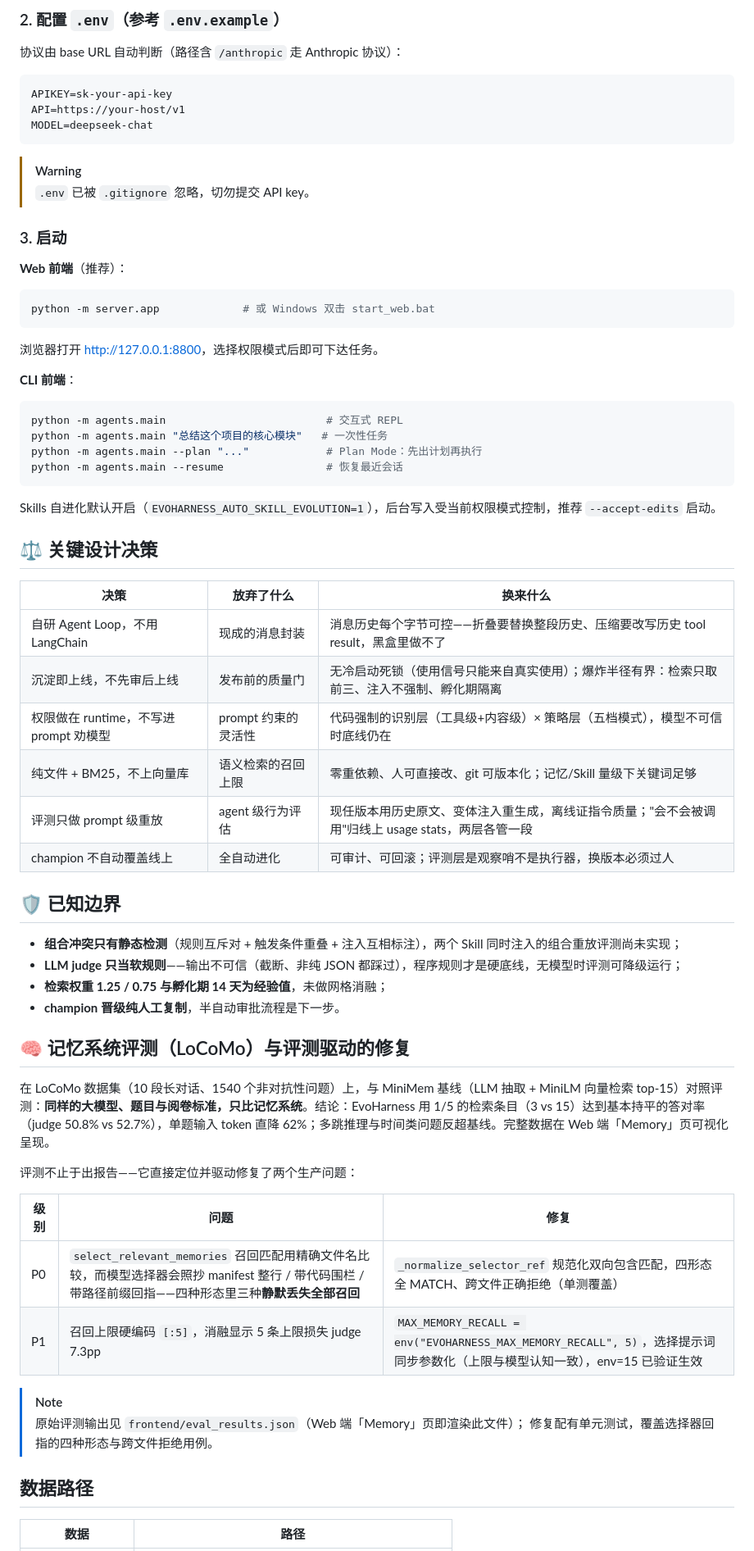
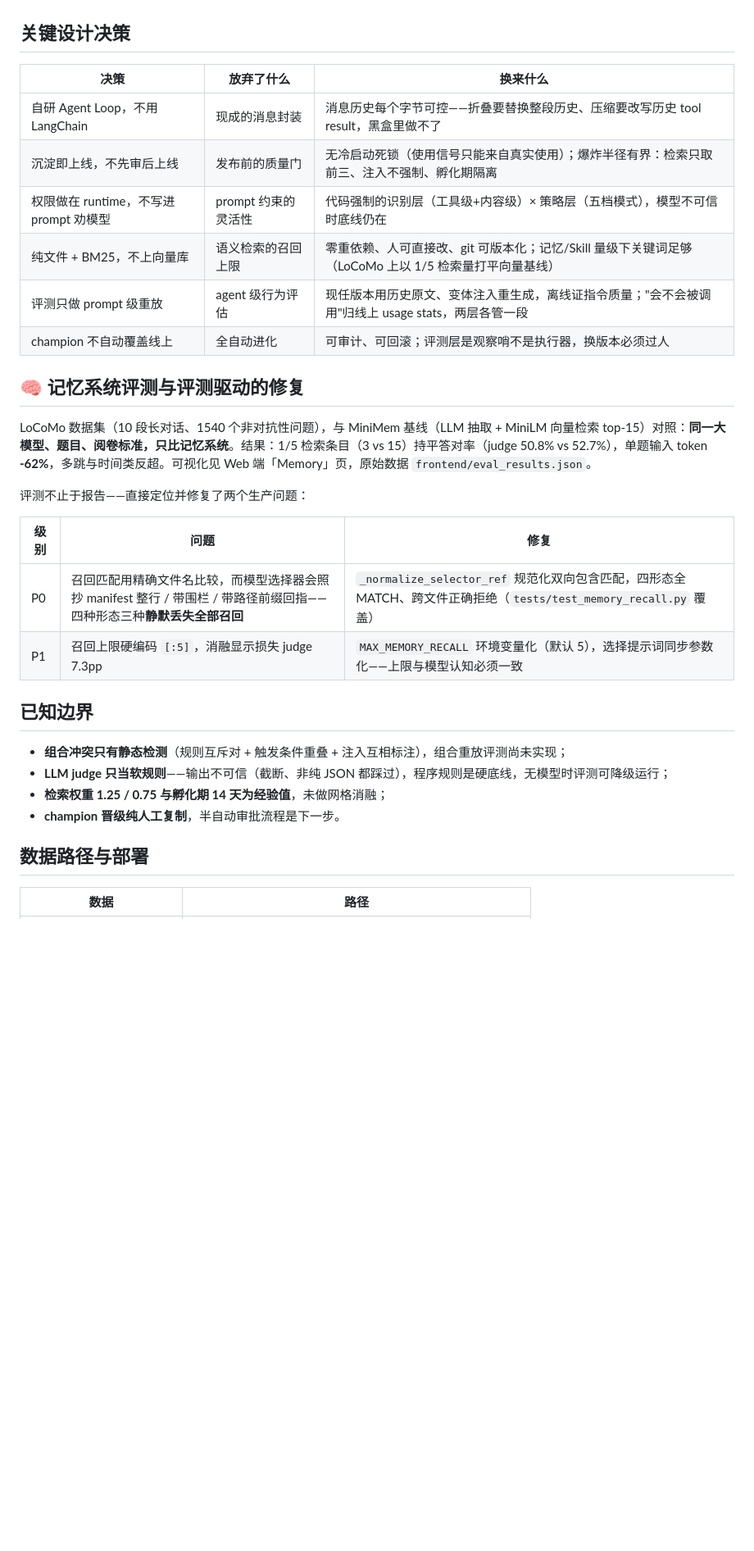
Before and after one commit to Nagrax/EvoHarness, a Markdown page: README.md, the part around the change printed below. Shown: that part at 82% size. GitHub-like rendering; blank space fills up the shorter version.

````diff
--- a/README.md
+++ b/README.md
@@ -97,71 +99,33 @@ pip install -r requirements.txt
-### 2. 配置 `.env`（参考 `.env.example`）
-
-协议由 base URL 自动判断（路径含 `/anthropic` 走 Anthropic 协议）：
-
-```env
-APIKEY=sk-your-api-key
-API=https://your-host/v1
-MODEL=deepseek-chat
-```
-
-> [!WARNING]
-> `.env` 已被 `.gitignore` 忽略，切勿提交 API key。
-
-### 3. 启动
-
-**Web 前端**（推荐）：
-
-```bash
-python -m server.app             # 或 Windows 双击 start_web.bat
-```
-
-浏览器打开 <http://127.0.0.1:8800>，选择权限模式后即可下达任务。
-
-**CLI 前端**：
-
-```bash
-python -m agents.main                         # 交互式 REPL
-python -m agents.main "总结这个项目的核心模块"   # 一次性任务
-python -m agents.main --plan "..."            # Plan Mode：先出计划再执行
-python -m agents.main --resume                # 恢复最近会话
-```
-
-Skills 自进化默认开启（`EVOHARNESS_AUTO_SKILL_EVOLUTION=1`），后台写入受当前权限模式控制，推荐 `--accept-edits` 启动。
-
-## ⚖️ 关键设计决策
+## 关键设计决策
 
 | 决策 | 放弃了什么 | 换来什么 |
 | --- | --- | --- |
 | 自研 Agent Loop，不用 LangChain | 现成的消息封装 | 消息历史每个字节可控——折叠要替换整段历史、压缩要改写历史 tool result，黑盒里做不了 |
 | 沉淀即上线，不先审后上线 | 发布前的质量门 | 无冷启动死锁（使用信号只能来自真实使用）；爆炸半径有界：检索只取前三、注入不强制、孵化期隔离 |
 | 权限做在 runtime，不写进 prompt 劝模型 | prompt 约束的灵活性 | 代码强制的识别层（工具级+内容级）× 策略层（五档模式），模型不可信时底线仍在 |
-| 纯文件 + BM25，不上向量库 | 语义检索的召回上限 | 零重依赖、人可直接改、git 可版本化；记忆/Skill 量级下关键词足够 |
+| 纯文件 + BM25，不上向量库 | 语义检索的召回上限 | 零重依赖、人可直接改、git 可版本化；记忆/Skill 量级下关键词足够（LoCoMo 上以 1/5 检索量打平向量基线） |
 | 评测只做 prompt 级重放 | agent 级行为评估 | 现任版本用历史原文、变体注入重生成，离线证指令质量；"会不会被调用"归线上 usage stats，两层各管一段 |
 | champion 不自动覆盖线上 | 全自动进化 | 可审计、可回滚；评测层是观察哨不是执行器，换版本必须过人 |
 
-## 🛡️ 已知边界
+## 🧠 记忆系统评测与评测驱动的修复
 
-- **组合冲突只有静态检测**（规则互斥对 + 触发条件重叠 + 注入互相标注），两个 Skill 同时注入的组合重放评测尚未实现；
-- **LLM judge 只当软规则**——输出不可信（截断、非纯 JSON 都踩过），程序规则才是硬底线，无模型时评测可降级运行；
+LoCoMo 数据集（10 段长对话、1540 个非对抗性问题），与 MiniMem 基线（LLM 抽取 + MiniLM 向量检索 top-15）对照：**同一大模型、题目、阅卷标准，只比记忆系统**。结果：1/5 检索条目（3 vs 15）持平答对率（judge 50.8% vs 52.7%），单题输入 token **-62%**，多跳与时间类反超。可视化见 Web 端「Memory」页，原始数据 `frontend/eval_results.json`。
+
+评测不止于报告——直接定位并修复了两个生产问题：
+
+| 级别 | 问题 | 修复 |
+| --- | --- | --- |
+| P0 | 召回匹配用精确文件名比较，而模型选择器会照抄 manifest 整行 / 带围栏 / 带路径前缀回指——四种形态三种**静默丢失全部召回** | `_normalize_selector_ref` 规范化双向包含匹配，四形态全 MATCH、跨文件正确拒绝（`tests/test_memory_recall.py` 覆盖） |
+| P1 | 召回上限硬编码 `[:5]`，消融显示损失 judge 7.3pp | `MAX_MEMORY_RECALL` 环境变量化（默认 5），选择提示词同步参数化——上限与模型认知必须一致 |
+
+## 已知边界
+
+- **组合冲突只有静态检测**（规则互斥对 + 触发条件重叠 + 注入互相标注），组合重放评测尚未实现；
+- **LLM judge 只当软规则**——输出不可信（截断、非纯 JSON 都踩过），程序规则是硬底线，无模型时评测可降级运行；
 - **检索权重 1.25 / 0.75 与孵化期 14 天为经验值**，未做网格消融；
 - **champion 晋级纯人工复制**，半自动审批流程是下一步。
 
-## 🧠 记忆系统评测（LoCoMo）与评测驱动的修复
-
-在 LoCoMo 数据集（10 段长对话、1540 个非对抗性问题）上，与 MiniMem 基线（LLM 抽取 + MiniLM 向量检索 top-15）对照评测：**同样的大模型、题目与阅卷标准，只比记忆系统**。结论：EvoHarness 用 1/5 的检索条目（3 vs 15）达到基本持平的答对率（judge 50.8% vs 52.7%），单题输入 token 直降 62%；多跳推理与时间类问题反超基线。完整数据在 Web 端「Memory」页可视化呈现。
-
-评测不止于出报告——它直接定位并驱动修复了两个生产问题：
-
-| 级别 | 问题 | 修复 |
-| --- | --- | --- |
-| P0 | `select_relevant_memories` 召回匹配用精确文件名比较，而模型选择器会照抄 manifest 整行 / 带代码围栏 / 带路径前缀回指——四种形态里三种**静默丢失全部召回** | `_normalize_selector_ref` 规范化双向包含匹配，四形态全 MATCH、跨文件正确拒绝（单测覆盖） |
-| P1 | 召回上限硬编码 `[:5]`，消融显示 5 条上限损失 judge 7.3pp | `MAX_MEMORY_RECALL = env("EVOHARNESS_MAX_MEMORY_RECALL", 5)`，选择提示词同步参数化（上限与模型认知一致），env=15 已验证生效 |
-
-> [!NOTE]
-> 原始评测输出见 `frontend/eval_results.json`（Web 端「Memory」页即渲染此文件）；
-> 修复配有单元测试，覆盖选择器回指的四种形态与跨文件拒绝用例。
-
-## 数据路径
+## 数据路径与部署
 
 | 数据 | 路径 |
 |------|------|
````
Also changed, not shown: other parts of README.md (+69 -101 lines), docs/screenshots/memory.png (added).
